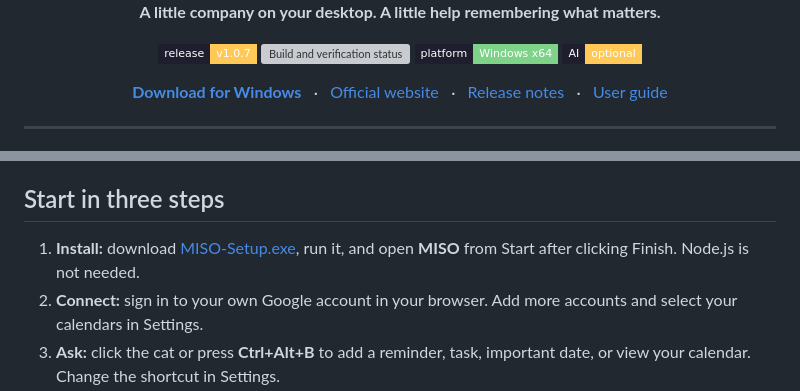
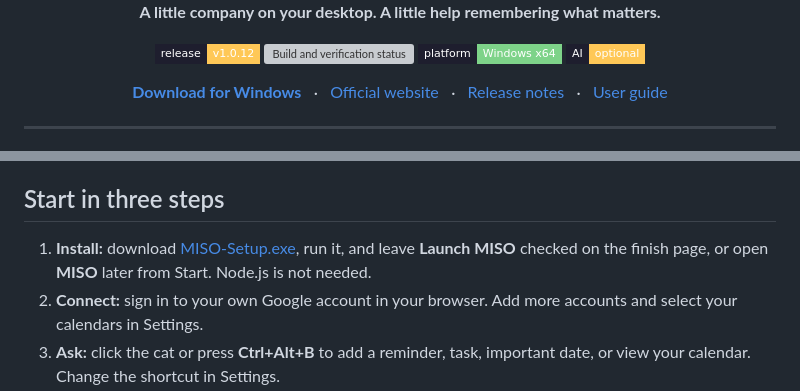
Before and after one commit to itsmeabirmohanta/miso-desktop-pet, a Markdown page: README.md, 2 parts joined by grey strips. GitHub-like rendering; badges without logos; grey boxes are pictures that could not be loaded.

Commit message:
docs: prepare validated MISO 1.0.12 public release

```diff
--- a/README.md
+++ b/README.md
@@ -3,7 +3,7 @@
   <img src="src/assets/Miso-github-banner.jpg" alt="MISO — Your Little Butler, a desktop pet reminder companion" width="960">
   <p><strong>A little company on your desktop. A little help remembering what matters.</strong></p>
   <p>
-    <a href="https://github.com/itsmeabirmohanta/miso-desktop-pet/releases/latest"><img src="https://img.shields.io/badge/release-v1.0.7-FFC857?style=flat-square&amp;labelColor=1E1E2E" alt="Release v1.0.7"></a>
+    <a href="https://github.com/itsmeabirmohanta/miso-desktop-pet/releases/latest"><img src="https://img.shields.io/badge/release-v1.0.12-FFC857?style=flat-square&amp;labelColor=1E1E2E" alt="Release v1.0.12"></a>
     <a href="https://github.com/itsmeabirmohanta/miso-desktop-pet/actions/workflows/check.yml"><img src="https://github.com/itsmeabirmohanta/miso-desktop-pet/actions/workflows/check.yml/badge.svg" alt="Build and verification status"></a>
     <img src="https://img.shields.io/badge/platform-Windows_x64-7ED389?style=flat-square&amp;labelColor=1E1E2E" alt="Windows x64">
     <img src="https://img.shields.io/badge/AI-optional-FFC857?style=flat-square&amp;labelColor=1E1E2E" alt="AI is optional">
@@ -51,7 +51,7 @@ Optional AI setup accepts your provider key and can discover and verify a model
 
 ## Start in three steps
 
-1. **Install:** download [MISO-Setup.exe](https://github.com/itsmeabirmohanta/miso-desktop-pet/releases/latest/download/MISO-Setup.exe), run it, and open **MISO** from Start after clicking Finish. Node.js is not needed.
+1. **Install:** download [MISO-Setup.exe](https://github.com/itsmeabirmohanta/miso-desktop-pet/releases/latest/download/MISO-Setup.exe), run it, and leave **Launch MISO** checked on the finish page, or open **MISO** later from Start. Node.js is not needed.
 2. **Connect:** sign in to your own Google account in your browser. Add more accounts and select your calendars in Settings.
 3. **Ask:** click the cat or press **Ctrl+Alt+B** to add a reminder, task, important date, or view your calendar. Change the shortcut in Settings.
 
```
Also changed, not shown: docs/VERIFICATION.md (+16 -1 lines).
